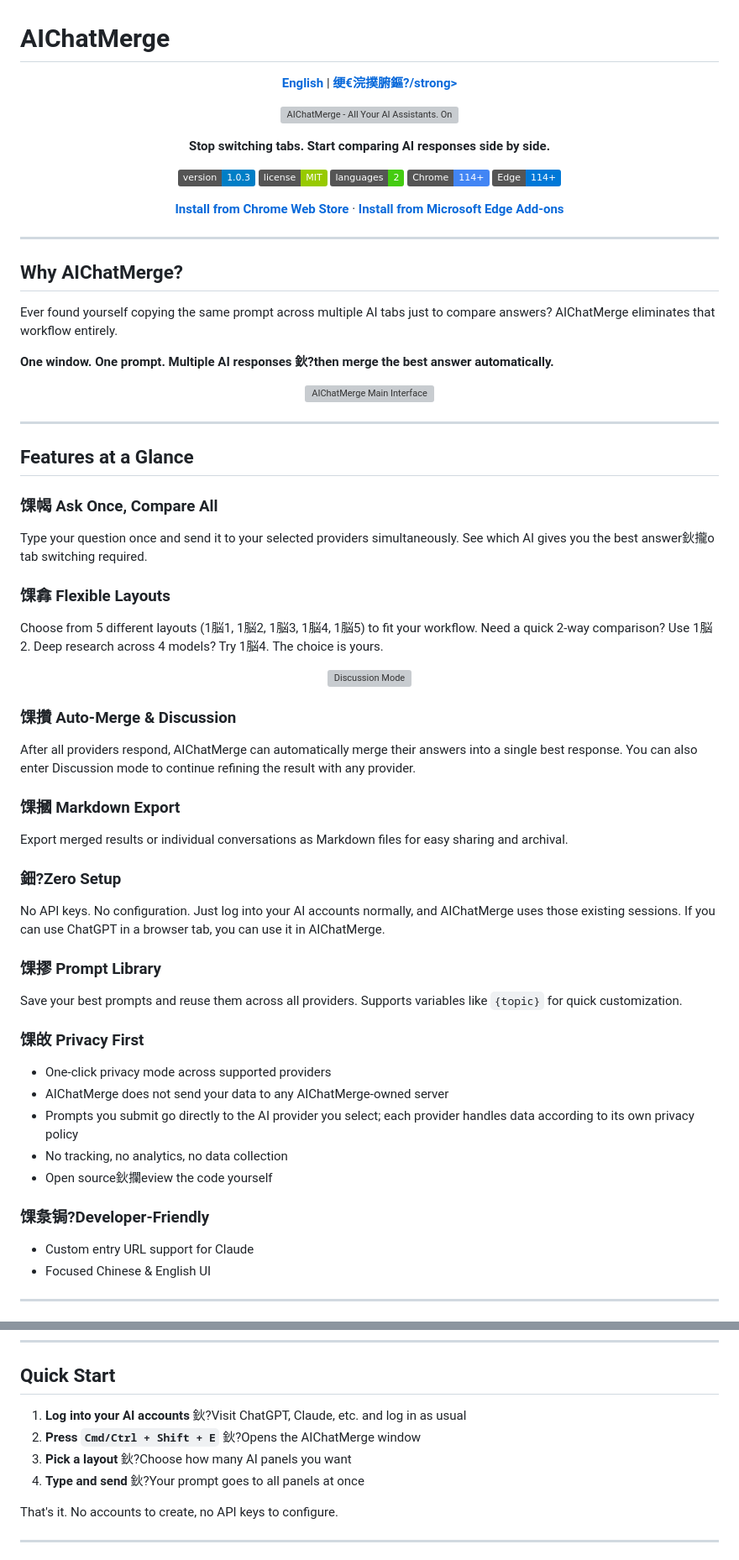
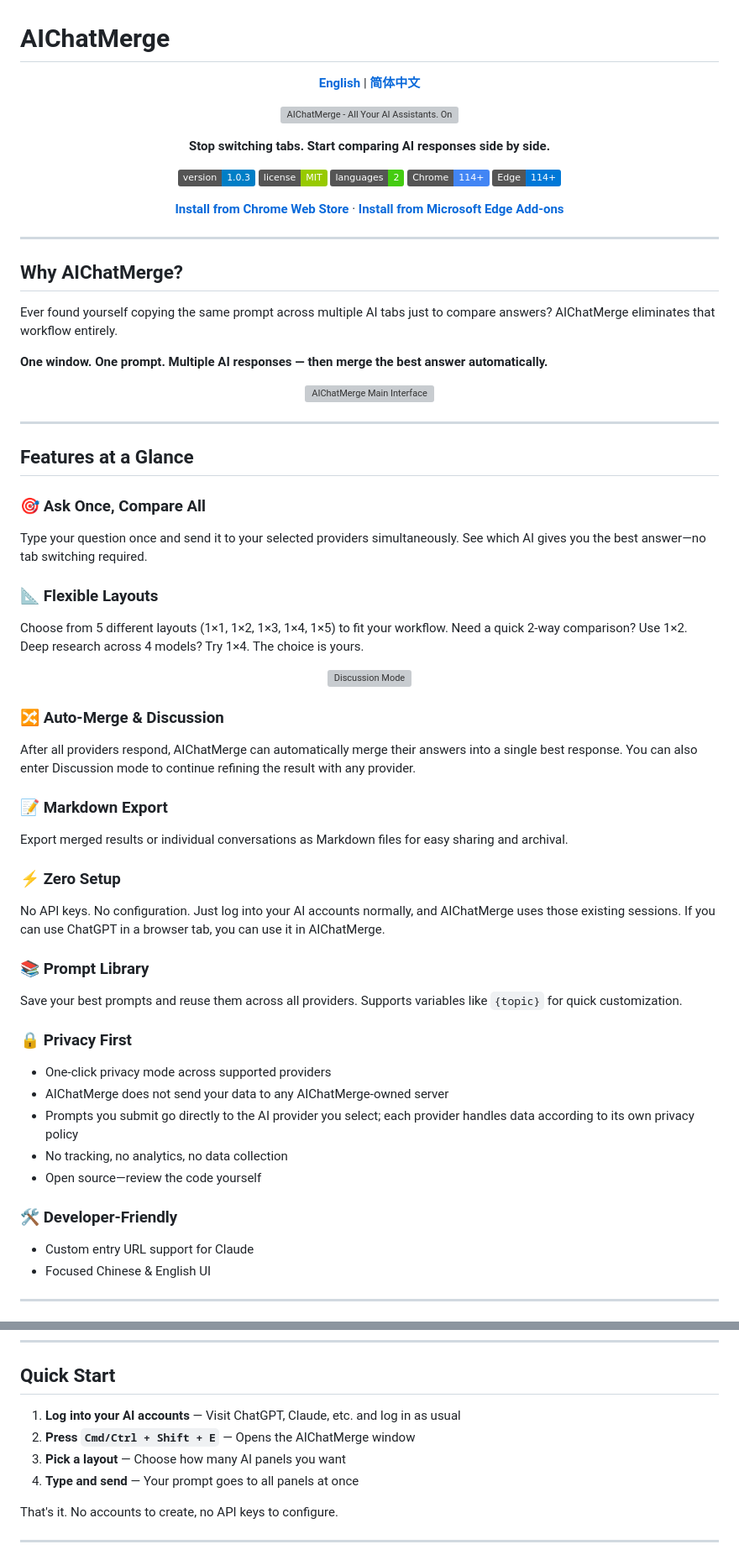
Before and after one commit to YinDou-AI/AIChatMerge, a Markdown page: README.md, 2 parts joined by grey strips. Shown at 84% size. Rendered like a GitHub page; badges without logos; grey boxes are pictures that could not be loaded.

Commit message:
fix: restore UTF-8 encoding in English README and add store links

```diff
--- a/README.md
+++ b/README.md
@@ -2,7 +2,7 @@
 
 <p align="center">
   <a href="README.md"><strong>English</strong></a> |
-  <a href="README.zh-CN.md"><strong>绠€浣撲腑鏂?/strong></a>
+  <a href="README.zh-CN.md"><strong>简体中文</strong></a>
 </p>
 
 <p align="center">
@@ -33,7 +33,7 @@
 
 Ever found yourself copying the same prompt across multiple AI tabs just to compare answers? AIChatMerge eliminates that workflow entirely.
 
-**One window. One prompt. Multiple AI responses 鈥?then merge the best answer automatically.**
+**One window. One prompt. Multiple AI responses — then merge the best answer automatically.**
 
 <p align="center">
   <img src="assets/screenshots/PixPin_2026-06-30_14-13-19.jpg" alt="AIChatMerge Main Interface" width="800">
@@ -43,43 +43,43 @@ Ever found yourself copying the same prompt across multiple AI tabs just to comp
 
 ## Features at a Glance
 
-### 馃幆 Ask Once, Compare All
+### 🎯 Ask Once, Compare All
 
-Type your question once and send it to your selected providers simultaneously. See which AI gives you the best answer鈥攏o tab switching required.
+Type your question once and send it to your selected providers simultaneously. See which AI gives you the best answer—no tab switching required.
 
-### 馃搻 Flexible Layouts
+### 📐 Flexible Layouts
 
-Choose from 5 different layouts (1脳1, 1脳2, 1脳3, 1脳4, 1脳5) to fit your workflow. Need a quick 2-way comparison? Use 1脳2. Deep research across 4 models? Try 1脳4. The choice is yours.
+Choose from 5 different layouts (1×1, 1×2, 1×3, 1×4, 1×5) to fit your workflow. Need a quick 2-way comparison? Use 1×2. Deep research across 4 models? Try 1×4. The choice is yours.
 
 <p align="center">
   <img src="assets/screenshots/PixPin_2026-06-30_12-31-44.jpg" alt="Discussion Mode" width="600">
 </p>
 
-### 馃攢 Auto-Merge & Discussion
+### 🔀 Auto-Merge & Discussion
 
 After all providers respond, AIChatMerge can automatically merge their answers into a single best response. You can also enter Discussion mode to continue refining the result with any provider.
 
-### 馃摑 Markdown Export
+### 📝 Markdown Export
 
 Export merged results or individual conversations as Markdown files for easy sharing and archival.
 
-### 鈿?Zero Setup
+### ⚡ Zero Setup
 
 No API keys. No configuration. Just log into your AI accounts normally, and AIChatMerge uses those existing sessions. If you can use ChatGPT in a browser tab, you can use it in AIChatMerge.
 
-### 馃摎 Prompt Library
+### 📚 Prompt Library
 
 Save your best prompts and reuse them across all providers. Supports variables like `{topic}` for quick customization.
 
-### 馃敀 Privacy First
+### 🔒 Privacy First
 
 - One-click privacy mode across supported providers
 - AIChatMerge does not send your data to any AIChatMerge-owned server
 - Prompts you submit go directly to the AI provider you select; each provider handles data according to its own privacy policy
 - No tracking, no analytics, no data collection
-- Open source鈥攔eview the code yourself
+- Open source—review the code yourself
 
-### 馃洜锔?Developer-Friendly
+### 🛠️ Developer-Friendly
 
 - Custom entry URL support for Claude
 - Focused Chinese & English UI
@@ -131,10 +131,10 @@ Save your best prompts and reuse them across all providers. Supports variables l
 
 ## Quick Start
 
-1. **Log into your AI accounts** 鈥?Visit ChatGPT, Claude, etc. and log in as usual
-2. **Press `Cmd/Ctrl + Shift + E`** 鈥?Opens the AIChatMerge window
-3. **Pick a layout** 鈥?Choose how many AI panels you want
-4. **Type and send** 鈥?Your prompt goes to all panels at once
+1. **Log into your AI accounts** — Visit ChatGPT, Claude, etc. and log in as usual
+2. **Press `Cmd/Ctrl + Shift + E`** — Opens the AIChatMerge window
+3. **Pick a layout** — Choose how many AI panels you want
+4. **Type and send** — Your prompt goes to all panels at once
 
 That's it. No accounts to create, no API keys to configure.
 
```
Also changed, not shown: other parts of README.md (+7 -7 lines).
